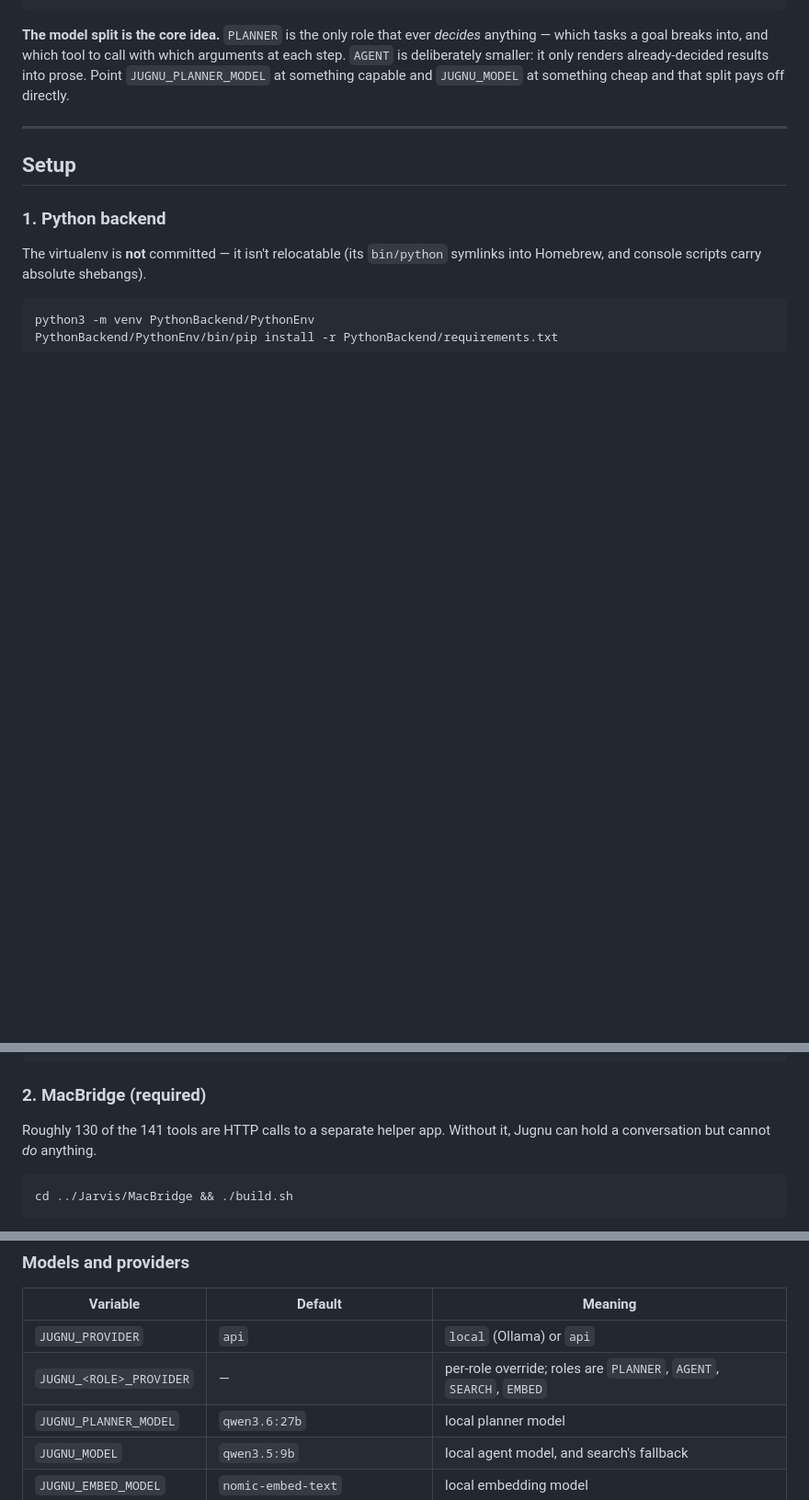
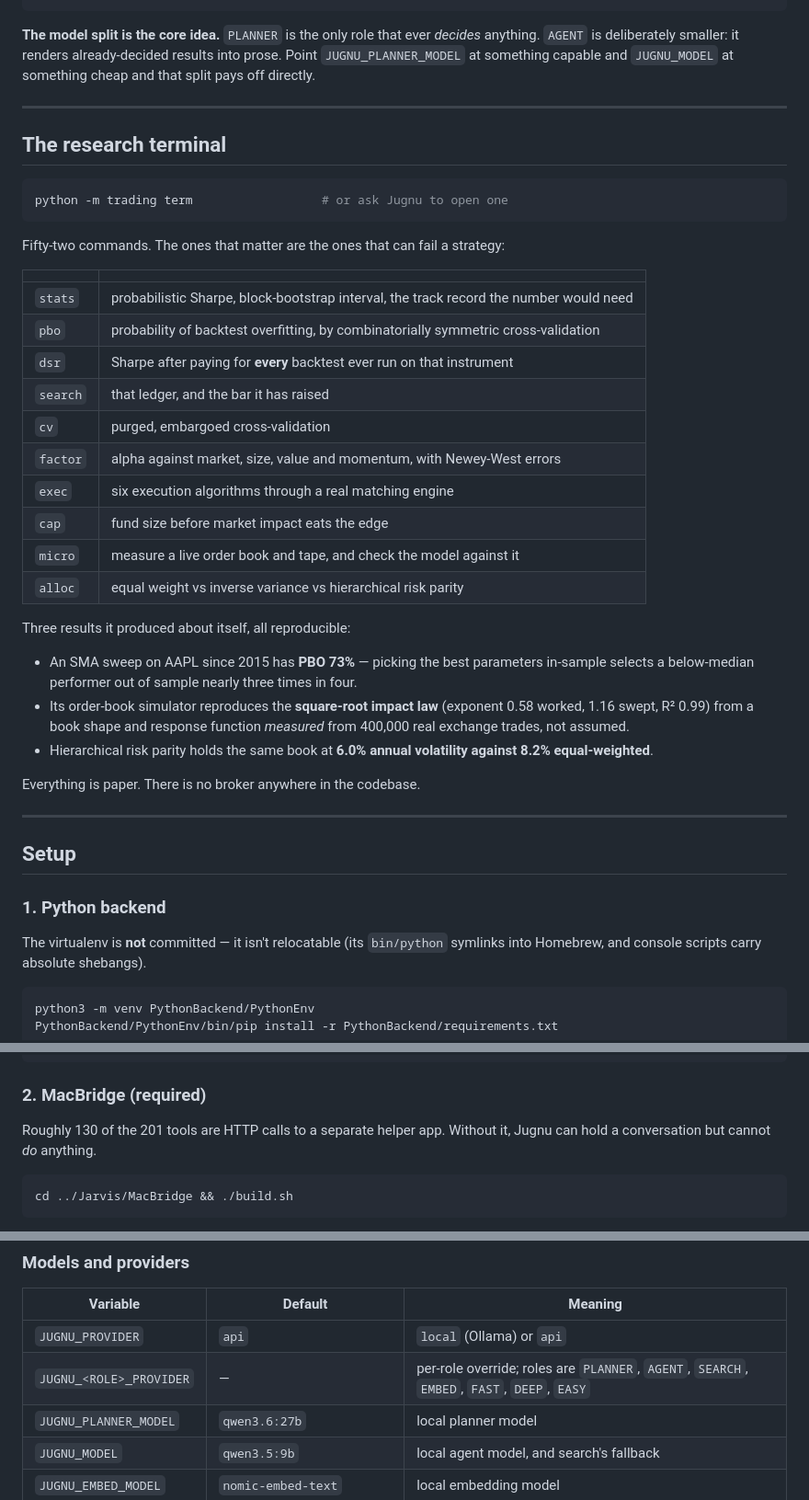
Before and after one commit to moosausman/Jugnu, a Markdown page: README.md, 3 parts joined by grey strips. Shown at 92% size. Drawn GitHub-style; blank space fills up the shorter version.

````diff
--- a/README.md
+++ b/README.md
@@ -31,11 +67,46 @@ Four processes, not one:
 ```
 
 **The model split is the core idea.** `PLANNER` is the only role that ever
-*decides* anything — which tasks a goal breaks into, and which tool to call
-with which arguments at each step. `AGENT` is deliberately smaller: it only
-renders already-decided results into prose. Point `JUGNU_PLANNER_MODEL` at
-something capable and `JUGNU_MODEL` at something cheap and that split pays
-off directly.
+*decides* anything. `AGENT` is deliberately smaller: it renders
+already-decided results into prose. Point `JUGNU_PLANNER_MODEL` at something
+capable and `JUGNU_MODEL` at something cheap and that split pays off directly.
+
+---
+
+## The research terminal
+
+```bash
+python -m trading term                  # or ask Jugnu to open one
+```
+
+Fifty-two commands. The ones that matter are the ones that can fail a
+strategy:
+
+| | |
+|---|---|
+| `stats` | probabilistic Sharpe, block-bootstrap interval, the track record the number would need |
+| `pbo` | probability of backtest overfitting, by combinatorially symmetric cross-validation |
+| `dsr` | Sharpe after paying for **every** backtest ever run on that instrument |
+| `search` | that ledger, and the bar it has raised |
+| `cv` | purged, embargoed cross-validation |
+| `factor` | alpha against market, size, value and momentum, with Newey-West errors |
+| `exec` | six execution algorithms through a real matching engine |
+| `cap` | fund size before market impact eats the edge |
+| `micro` | measure a live order book and tape, and check the model against it |
+| `alloc` | equal weight vs inverse variance vs hierarchical risk parity |
+
+Three results it produced about itself, all reproducible:
+
+- An SMA sweep on AAPL since 2015 has **PBO 73%** — picking the best
+  parameters in-sample selects a below-median performer out of sample nearly
+  three times in four.
+- Its order-book simulator reproduces the **square-root impact law** (exponent
+  0.58 worked, 1.16 swept, R² 0.99) from a book shape and response function
+  *measured* from 400,000 real exchange trades, not assumed.
+- Hierarchical risk parity holds the same book at **6.0% annual volatility
+  against 8.2% equal-weighted**.
+
+Everything is paper. There is no broker anywhere in the codebase.
 
 ---
 
@@ -53,7 +124,7 @@ PythonBackend/PythonEnv/bin/pip install -r PythonBackend/requirements.txt
 
 ### 2. MacBridge (required)
 
-Roughly 130 of the 141 tools are HTTP calls to a separate helper app. Without
+Roughly 130 of the 201 tools are HTTP calls to a separate helper app. Without
 it, Jugnu can hold a conversation but cannot *do* anything.
 
 ```bash
@@ -134,7 +205,7 @@ Settings covers the common cases. Everything else is environment variables.
 | Variable | Default | Meaning |
 |---|---|---|
 | `JUGNU_PROVIDER` | `api` | `local` (Ollama) or `api` |
-| `JUGNU_<ROLE>_PROVIDER` | — | per-role override; roles are `PLANNER`, `AGENT`, `SEARCH`, `EMBED` |
+| `JUGNU_<ROLE>_PROVIDER` | — | per-role override; roles are `PLANNER`, `AGENT`, `SEARCH`, `EMBED`, `FAST`, `DEEP`, `EASY` |
 | `JUGNU_PLANNER_MODEL` | `qwen3.6:27b` | local planner model |
 | `JUGNU_MODEL` | `qwen3.5:9b` | local agent model, and search's fallback |
 | `JUGNU_EMBED_MODEL` | `nomic-embed-text` | local embedding model |
````
Also changed, not shown: other parts of README.md (+52 -16 lines), docs/images/terminals.jpg (added).
